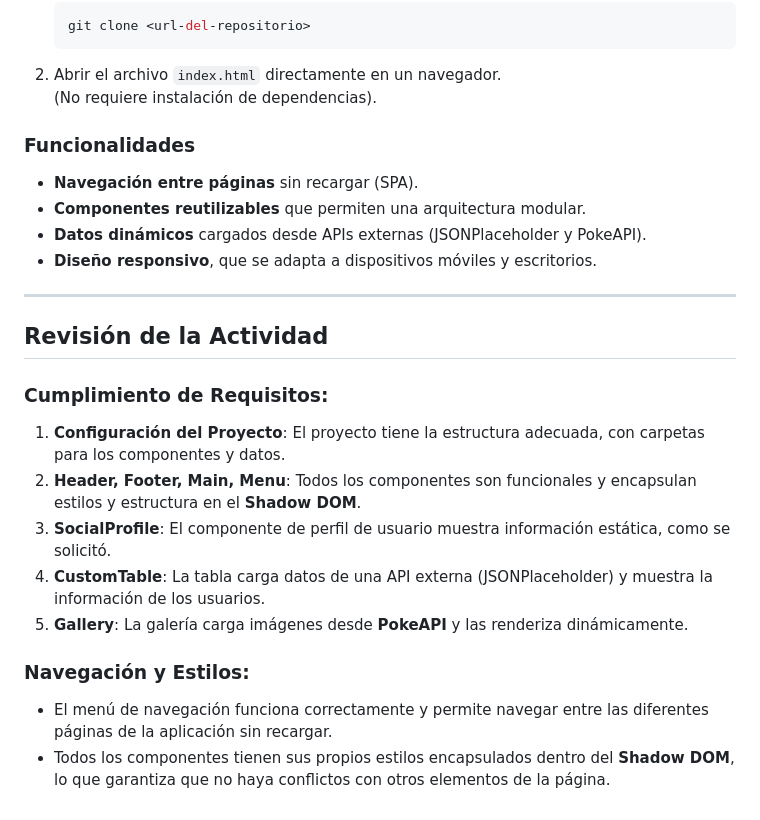
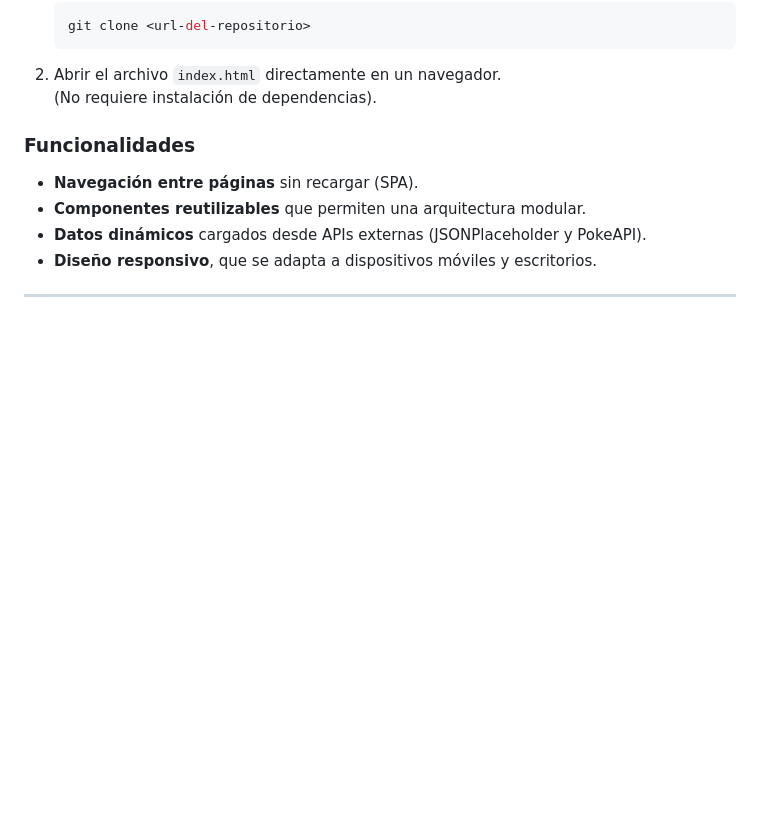
Before and after one commit to Genesisrocio12/Actividad2_Tito_Genesis, a Markdown page: README.md, the part around one of its changes. GitHub-like rendering; blank space fills up the shorter version.

```diff
--- a/README.md
+++ b/README.md
@@ -71,18 +74,3 @@ Este componente carga una galería de imágenes obtenidas desde la API REST **Po
 - **Diseño responsivo**, que se adapta a dispositivos móviles y escritorios.
 
 ---
-
-## Revisión de la Actividad
-
-### Cumplimiento de Requisitos:
-
-1. **Configuración del Proyecto**: El proyecto tiene la estructura adecuada, con carpetas para los componentes y datos.
-2. **Header, Footer, Main, Menu**: Todos los componentes son funcionales y encapsulan estilos y estructura en el **Shadow DOM**.
-3. **SocialProfile**: El componente de perfil de usuario muestra información estática, como se solicitó.
-4. **CustomTable**: La tabla carga datos de una API externa (JSONPlaceholder) y muestra la información de los usuarios.
-5. **Gallery**: La galería carga imágenes desde **PokeAPI** y las renderiza dinámicamente.
-
-### Navegación y Estilos:
-
-- El menú de navegación funciona correctamente y permite navegar entre las diferentes páginas de la aplicación sin recargar.
-- Todos los componentes tienen sus propios estilos encapsulados dentro del **Shadow DOM**, lo que garantiza que no haya conflictos con otros elementos de la página.
```
Also changed, not shown: other parts of README.md (+3 -0 lines).
